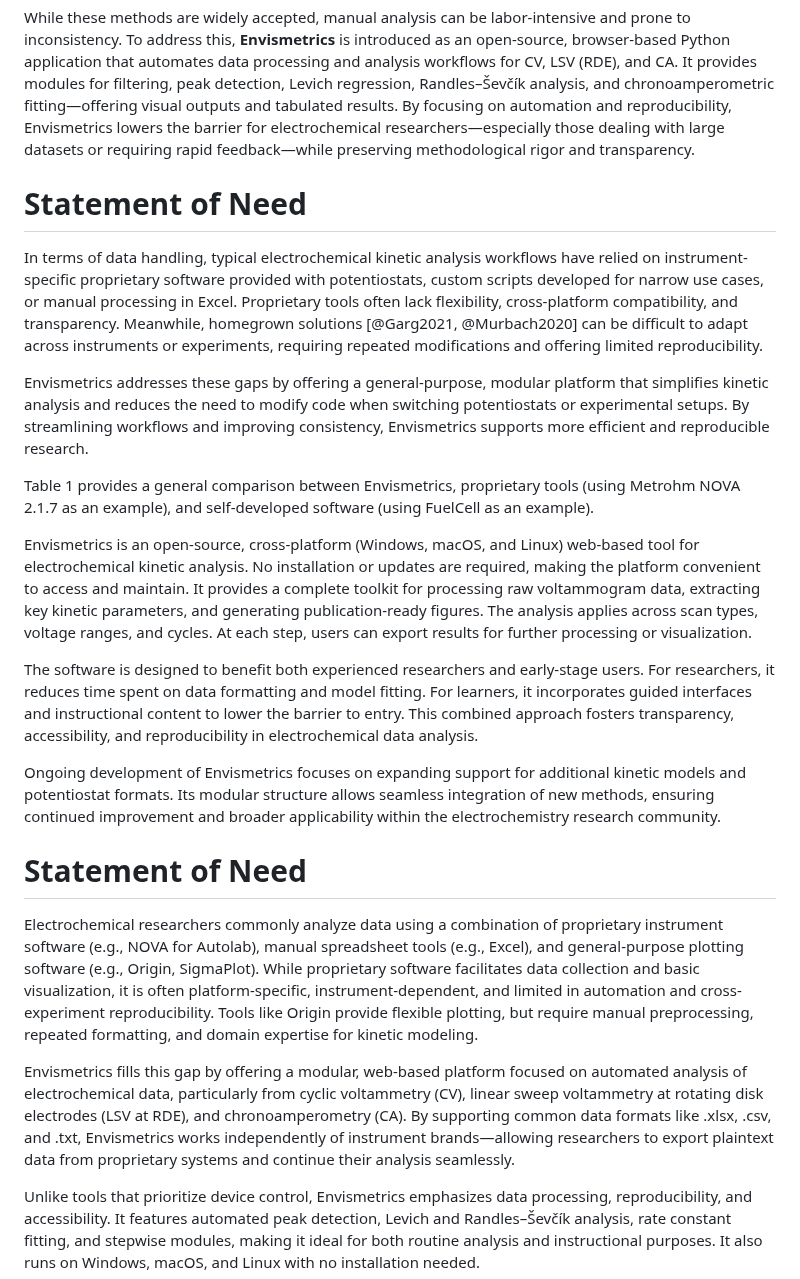
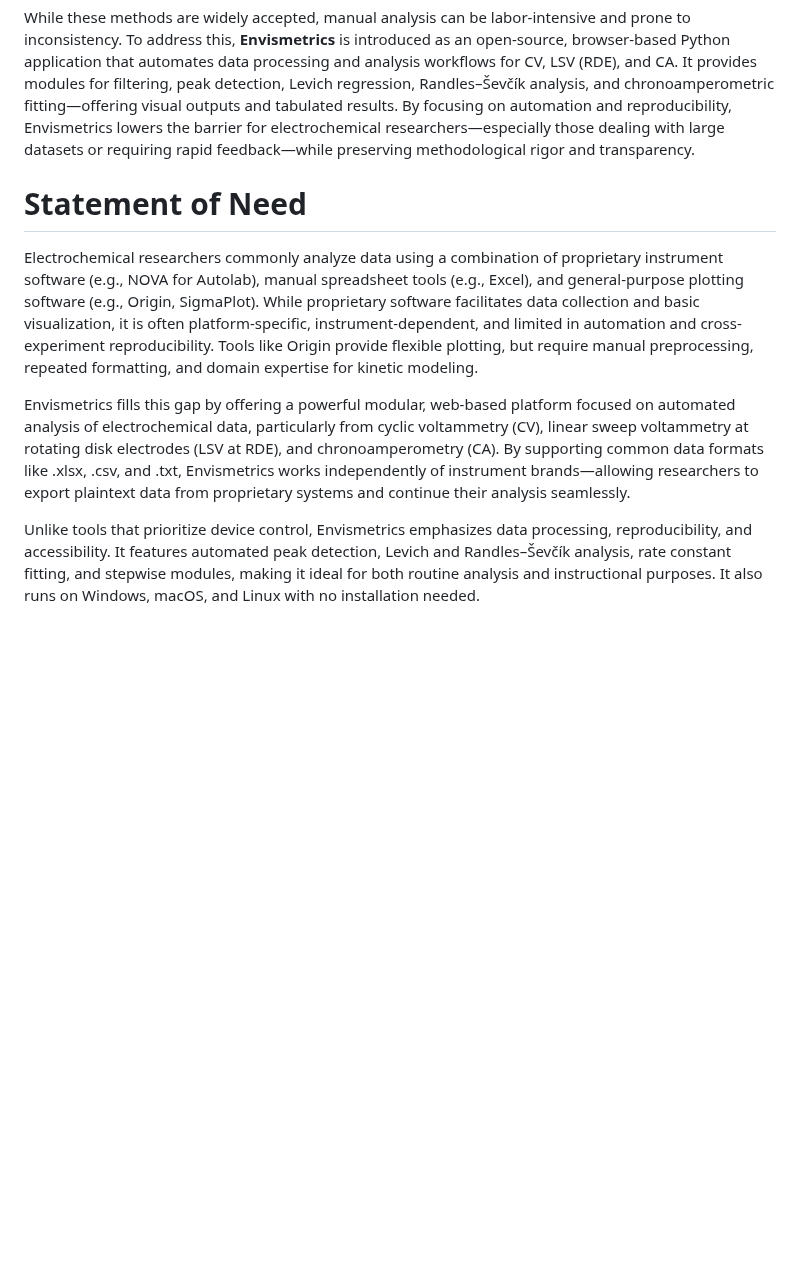
Before and after one commit to oliverrdz/Envismetrics, a Markdown page: joss-paper/paper.md, the part around the change. Rendered like a GitHub page; blank space fills up the shorter version.

```diff
--- a/joss-paper/paper.md
+++ b/joss-paper/paper.md
@@ -54,26 +54,11 @@ Each technique supports specific analyses:
 
 While these methods are widely accepted, manual analysis can be labor-intensive and prone to inconsistency. To address this, **Envismetrics** is introduced as an open-source, browser-based Python application that automates data processing and analysis workflows for CV, LSV (RDE), and CA. It provides modules for filtering, peak detection, Levich regression, Randles–Ševčík analysis, and chronoamperometric fitting—offering visual outputs and tabulated results. By focusing on automation and reproducibility, Envismetrics lowers the barrier for electrochemical researchers—especially those dealing with large datasets or requiring rapid feedback—while preserving methodological rigor and transparency.
 
-
-# Statement of Need
-
-In terms of data handling, typical electrochemical kinetic analysis workflows have relied on instrument-specific proprietary software provided with potentiostats, custom scripts developed for narrow use cases, or manual processing in Excel. Proprietary tools often lack flexibility, cross-platform compatibility, and transparency. Meanwhile, homegrown solutions [@Garg2021, @Murbach2020] can be difficult to adapt across instruments or experiments, requiring repeated modifications and offering limited reproducibility.
-
-Envismetrics addresses these gaps by offering a general-purpose, modular platform that simplifies kinetic analysis and reduces the need to modify code when switching potentiostats or experimental setups. By streamlining workflows and improving consistency, Envismetrics supports more efficient and reproducible research.
-
-Table 1 provides a general comparison between Envismetrics, proprietary tools (using Metrohm NOVA 2.1.7 as an example), and self-developed software (using FuelCell as an example).
-
-Envismetrics is an open-source, cross-platform (Windows, macOS, and Linux) web-based tool for electrochemical kinetic analysis. No installation or updates are required, making the platform convenient to access and maintain. It provides a complete toolkit for processing raw voltammogram data, extracting key kinetic parameters, and generating publication-ready figures. The analysis applies across scan types, voltage ranges, and cycles. At each step, users can export results for further processing or visualization.
-
-The software is designed to benefit both experienced researchers and early-stage users. For researchers, it reduces time spent on data formatting and model fitting. For learners, it incorporates guided interfaces and instructional content to lower the barrier to entry. This combined approach fosters transparency, accessibility, and reproducibility in electrochemical data analysis.
-
-Ongoing development of Envismetrics focuses on expanding support for additional kinetic models and potentiostat formats. Its modular structure allows seamless integration of new methods, ensuring continued improvement and broader applicability within the electrochemistry research community.
-
 # Statement of Need
 
 Electrochemical researchers commonly analyze data using a combination of proprietary instrument software (e.g., NOVA for Autolab), manual spreadsheet tools (e.g., Excel), and general-purpose plotting software (e.g., Origin, SigmaPlot). While proprietary software facilitates data collection and basic visualization, it is often platform-specific, instrument-dependent, and limited in automation and cross-experiment reproducibility. Tools like Origin provide flexible plotting, but require manual preprocessing, repeated formatting, and domain expertise for kinetic modeling.
 
-Envismetrics fills this gap by offering a modular, web-based platform focused on automated analysis of electrochemical data, particularly from cyclic voltammetry (CV), linear sweep voltammetry at rotating disk electrodes (LSV at RDE), and chronoamperometry (CA). By supporting common data formats like .xlsx, .csv, and .txt, Envismetrics works independently of instrument brands—allowing researchers to export plaintext data from proprietary systems and continue their analysis seamlessly.
+Envismetrics fills this gap by offering a powerful modular, web-based platform focused on automated analysis of electrochemical data, particularly from cyclic voltammetry (CV), linear sweep voltammetry at rotating disk electrodes (LSV at RDE), and chronoamperometry (CA). By supporting common data formats like .xlsx, .csv, and .txt, Envismetrics works independently of instrument brands—allowing researchers to export plaintext data from proprietary systems and continue their analysis seamlessly.
 
 Unlike tools that prioritize device control, Envismetrics emphasizes data processing, reproducibility, and accessibility. It features automated peak detection, Levich and Randles–Ševčík analysis, rate constant fitting, and stepwise modules, making it ideal for both routine analysis and instructional purposes. It also runs on Windows, macOS, and Linux with no installation needed.
 
```
